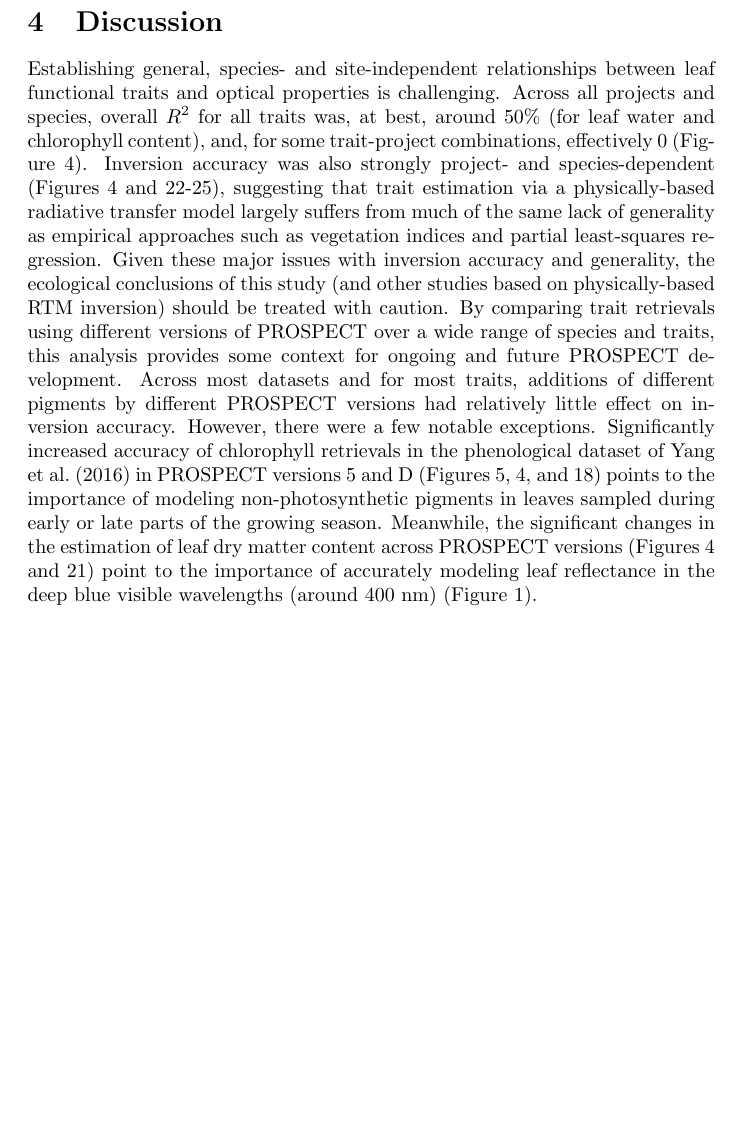
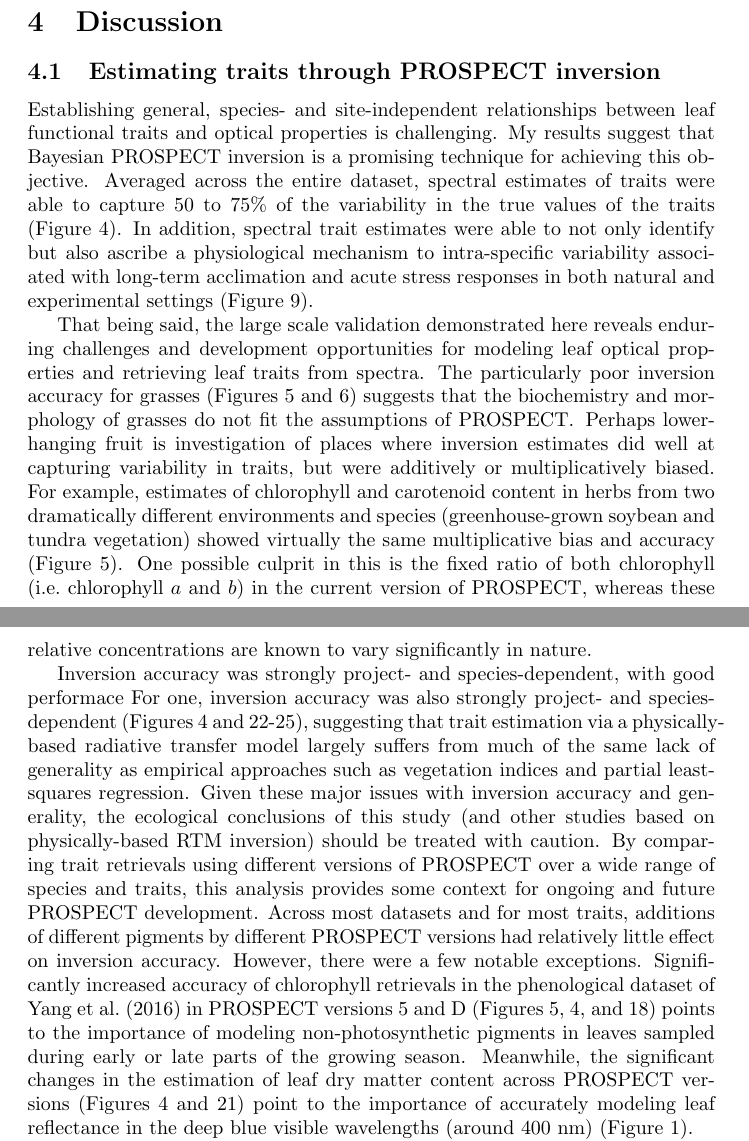
Before and after one commit to ashiklom/prospect-traits-manuscript, a LaTeX document (main.tex, which reads 4_discussion.tex): part of page 17 of 39 before the commit and two parts of pages 17 and 19 of 39 after it, the two joined at a grey line, cut so that both start at the same text, the shorter picture padded with empty space. Compiled offline with pdfLaTeX.

Commit message:
Ch3: Add some discussion

```diff
--- a/4_discussion.tex
+++ b/4_discussion.tex
@@ -1,25 +1,20 @@
 \section{Discussion}
 
+\subsection{Estimating traits through PROSPECT inversion}
+
 Establishing general, species- and site-independent relationships between leaf functional traits and optical properties is challenging.
-Across all projects and species, overall $R^2$ for all traits was, at best, around 50\% (for leaf water and chlorophyll content), and, for some trait-project combinations, effectively 0 (Figure~\ref{fig:project_validation_summary}).
-% * <emcowdery@gmail.com> 2018-04-12T06:44:38.704Z:
-%
-% > overall $R^2$ for all traits was
-% Which tense are you using? *the* overall R2 *value* was,  overall R2 *values were*?
-%
-% ^.
-% * <dietze@bu.edu> 2018-04-11T14:19:11.765Z:
-%
-% > Across all projects and species, overall $R^2$ for all traits was, at best, around 50\% (for leaf water and chlorophyll content), and, for some trait-project combinations, effectively 0 (Figure~\ref{fig:project_validation_summary}).
-%
-% If I drop the asides this sentence  becomes:
-%
-% Across all projects and species, overall $R^2$ for all traits was around 50\% and effectively 0.
-%
-% So you might try rewording
-%
-% ^.
-Inversion accuracy was also strongly project- and species-dependent (Figures~\ref{fig:project_validation_summary} and~\ref{fig:error_speciesbyproj_Cab}-\ref{fig:error_speciesbyproj_Cm}), suggesting that trait estimation via a physically-based radiative transfer model largely suffers from much of the same lack of generality as empirical approaches such as vegetation indices and partial least-squares regression.
+My results suggest that Bayesian PROSPECT inversion is a promising technique for achieving this objective.
+Averaged across the entire dataset, spectral estimates of traits were able to capture 50 to 75\% of the variability in the true values of the traits (Figure~\ref{fig:project_validation_summary}).
+In addition, spectral trait estimates were able to not only identify but also ascribe a physiological mechanism to intra-specific variability associated with long-term acclimation and acute stress responses in both natural and experimental settings (Figure~\ref{fig:treatment_summary}).
+
+That being said, the large scale validation demonstrated here reveals enduring challenges and development opportunities for modeling leaf optical properties and retrieving leaf traits from spectra.
+The particularly poor inversion accuracy for grasses (Figures~\ref{fig:prospect_D_validation} and~\ref{fig:prospect_D_r2}) suggests that the biochemistry and morphology of grasses do not fit the assumptions of PROSPECT\@.
+Perhaps lower-hanging fruit is investigation of places where inversion estimates did well at capturing variability in traits, but were additively or multiplicatively biased.
+For example, estimates of chlorophyll and carotenoid content in herbs from two dramatically different environments and species (greenhouse-grown soybean and tundra vegetation) showed virtually the same multiplicative bias and accuracy (Figure~\ref{fig:prospect_D_validation}).
+One possible culprit in this is the fixed ratio of both chlorophyll (i.e.\ chlorophyll $a$ and $b$) in the current version of PROSPECT, whereas these relative concentrations are known to vary significantly in nature.
+
+Inversion accuracy was strongly project- and species-dependent, with good performace
+For one, inversion accuracy was also strongly project- and species-dependent (Figures~\ref{fig:project_validation_summary} and~\ref{fig:error_speciesbyproj_Cab}-\ref{fig:error_speciesbyproj_Cm}), suggesting that trait estimation via a physically-based radiative transfer model largely suffers from much of the same lack of generality as empirical approaches such as vegetation indices and partial least-squares regression.
 % * <dietze@bu.edu> 2018-04-11T14:22:11.316Z:
 %
 % > the same lack of generality
```
Also changed, not shown: 4_discussion.tex (31 more changed lines).
